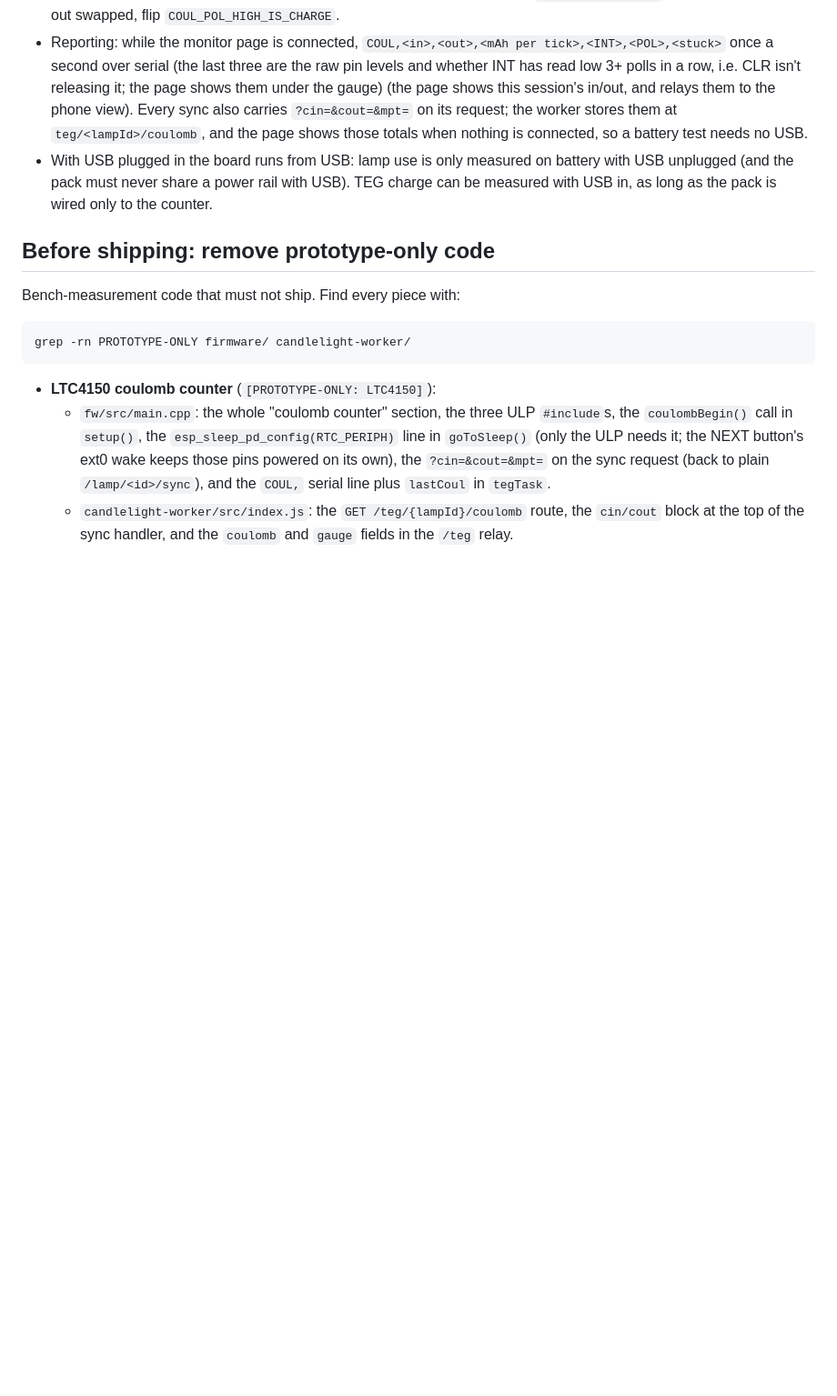
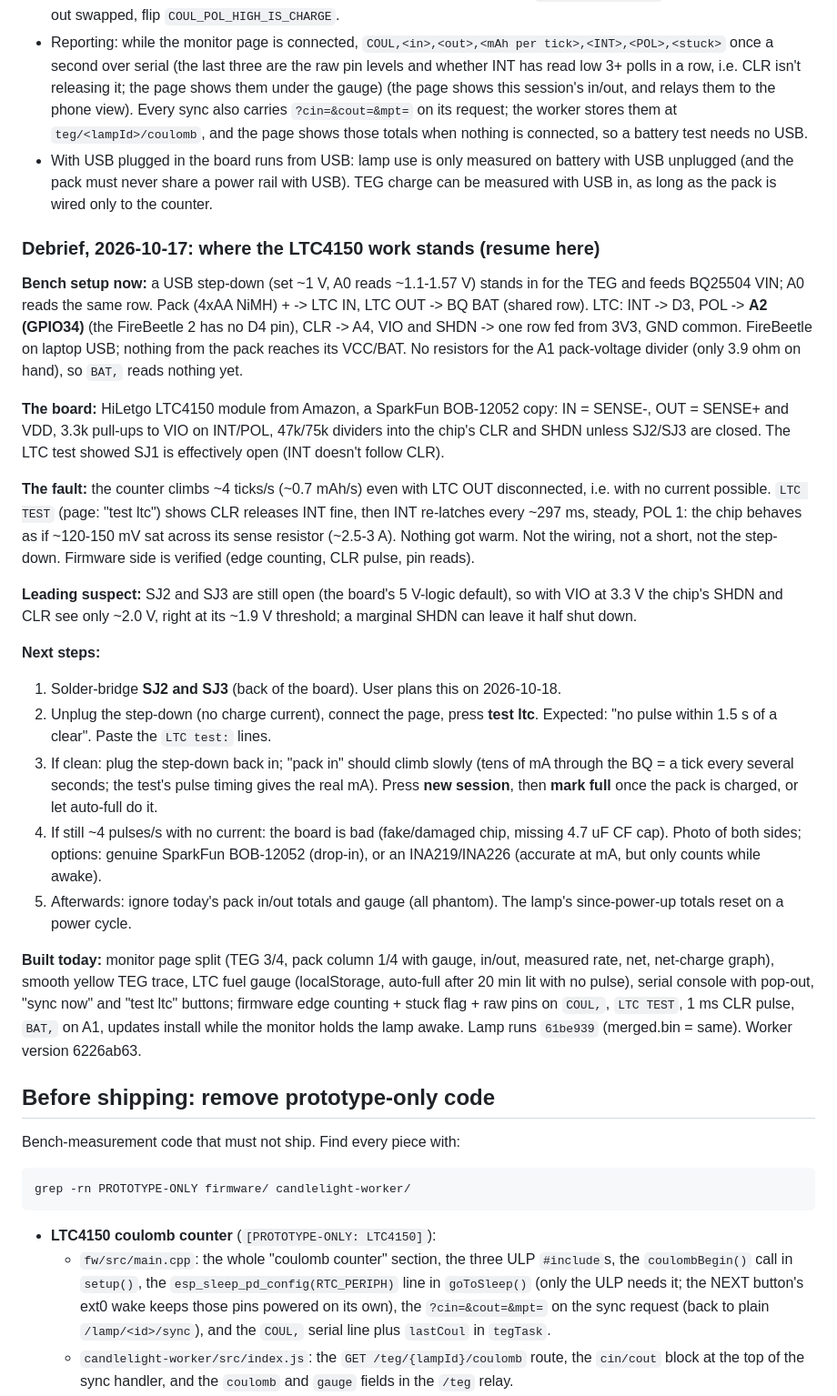
Before and after one commit to studstudio/candlelight, a Markdown page: firmware/NOTES.md, the part around the change. Shown at 91% size. Drawn GitHub-style; blank space fills up the shorter version.

Commit message:
Notes: LTC4150 debrief for resuming (HiLetgo phantom pulses, SJ2/SJ3 next)
Co-Authored-By: Claude Opus 5.5 <noreply@anthropic.com>

```diff
--- a/firmware/NOTES.md
+++ b/firmware/NOTES.md
@@ -74,6 +74,25 @@ Still to build: skip the update step when the battery is low (waiting for the ba
 - 0.1707 mAh per pulse with the SparkFun board's 0.05 ohm sense resistor (`COUL_MAH_PER_TICK`). If "in" and "out" come out swapped, flip `COUL_POL_HIGH_IS_CHARGE`.
 - Reporting: while the monitor page is connected, `COUL,<in>,<out>,<mAh per tick>,<INT>,<POL>,<stuck>` once a second over serial (the last three are the raw pin levels and whether INT has read low 3+ polls in a row, i.e. CLR isn't releasing it; the page shows them under the gauge) (the page shows this session's in/out, and relays them to the phone view). Every sync also carries `?cin=&cout=&mpt=` on its request; the worker stores them at `teg/<lampId>/coulomb`, and the page shows those totals when nothing is connected, so a battery test needs no USB.
 - With USB plugged in the board runs from USB: lamp use is only measured on battery with USB unplugged (and the pack must never share a power rail with USB). TEG charge can be measured with USB in, as long as the pack is wired only to the counter.
+
+### Debrief, 2026-10-17: where the LTC4150 work stands (resume here)
+
+**Bench setup now:** a USB step-down (set ~1 V, A0 reads ~1.1-1.57 V) stands in for the TEG and feeds BQ25504 VIN; A0 reads the same row. Pack (4xAA NiMH) + -> LTC IN, LTC OUT -> BQ BAT (shared row). LTC: INT -> D3, POL -> **A2 (GPIO34)** (the FireBeetle 2 has no D4 pin), CLR -> A4, VIO and SHDN -> one row fed from 3V3, GND common. FireBeetle on laptop USB; nothing from the pack reaches its VCC/BAT. No resistors for the A1 pack-voltage divider (only 3.9 ohm on hand), so `BAT,` reads nothing yet.
+
+**The board:** HiLetgo LTC4150 module from Amazon, a SparkFun BOB-12052 copy: IN = SENSE-, OUT = SENSE+ and VDD, 3.3k pull-ups to VIO on INT/POL, 47k/75k dividers into the chip's CLR and SHDN unless SJ2/SJ3 are closed. The LTC test showed SJ1 is effectively open (INT doesn't follow CLR).
+
+**The fault:** the counter climbs ~4 ticks/s (~0.7 mAh/s) even with LTC OUT disconnected, i.e. with no current possible. `LTC TEST` (page: "test ltc") shows CLR releases INT fine, then INT re-latches every ~297 ms, steady, POL 1: the chip behaves as if ~120-150 mV sat across its sense resistor (~2.5-3 A). Nothing got warm. Not the wiring, not a short, not the step-down. Firmware side is verified (edge counting, CLR pulse, pin reads).
+
+**Leading suspect:** SJ2 and SJ3 are still open (the board's 5 V-logic default), so with VIO at 3.3 V the chip's SHDN and CLR see only ~2.0 V, right at its ~1.9 V threshold; a marginal SHDN can leave it half shut down.
+
+**Next steps:**
+1. Solder-bridge **SJ2 and SJ3** (back of the board). User plans this on 2026-10-18.
+2. Unplug the step-down (no charge current), connect the page, press **test ltc**. Expected: "no pulse within 1.5 s of a clear". Paste the `LTC test:` lines.
+3. If clean: plug the step-down back in; "pack in" should climb slowly (tens of mA through the BQ = a tick every several seconds; the test's pulse timing gives the real mA). Press **new session**, then **mark full** once the pack is charged, or let auto-full do it.
+4. If still ~4 pulses/s with no current: the board is bad (fake/damaged chip, missing 4.7 uF CF cap). Photo of both sides; options: genuine SparkFun BOB-12052 (drop-in), or an INA219/INA226 (accurate at mA, but only counts while awake).
+5. Afterwards: ignore today's pack in/out totals and gauge (all phantom). The lamp's since-power-up totals reset on a power cycle.
+
+**Built today:** monitor page split (TEG 3/4, pack column 1/4 with gauge, in/out, measured rate, net, net-charge graph), smooth yellow TEG trace, LTC fuel gauge (localStorage, auto-full after 20 min lit with no pulse), serial console with pop-out, "sync now" and "test ltc" buttons; firmware edge counting + stuck flag + raw pins on `COUL,`, `LTC TEST`, 1 ms CLR pulse, `BAT,` on A1, updates install while the monitor holds the lamp awake. Lamp runs `61be939` (merged.bin = same). Worker version 6226ab63.
 
 ## Before shipping: remove prototype-only code
 
```
